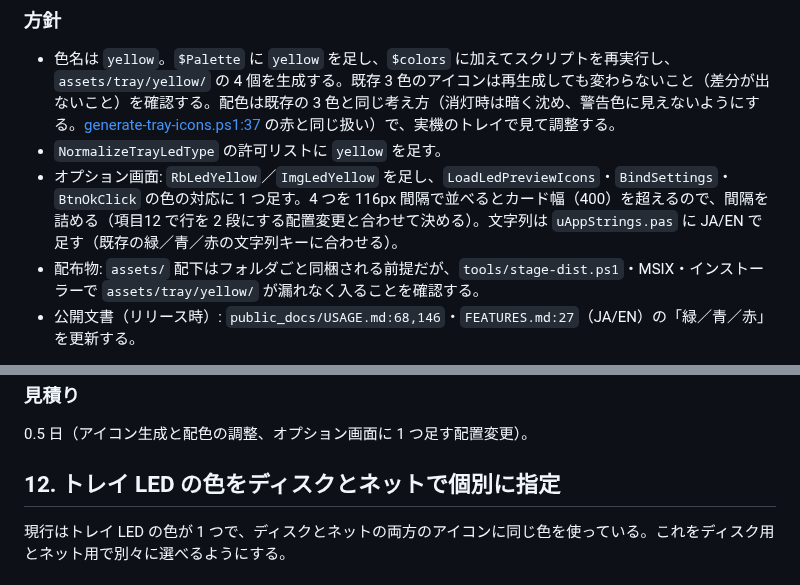
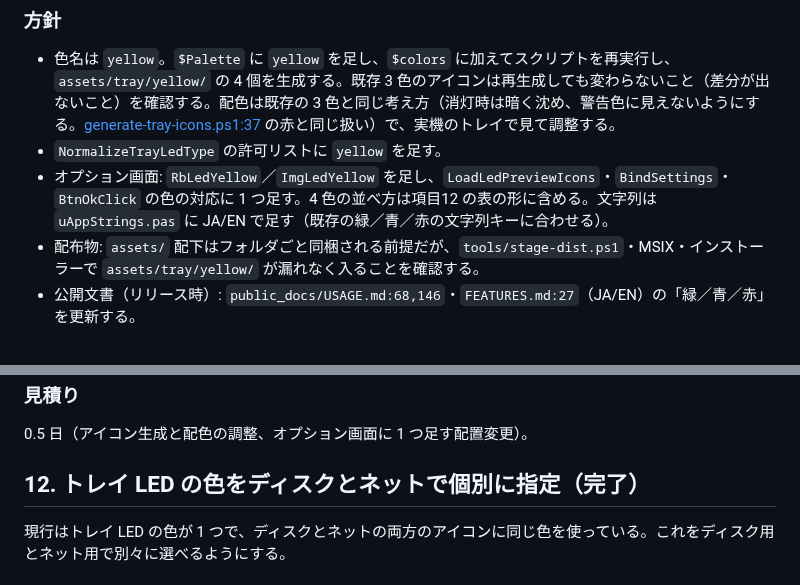
Before and after one commit to soramimi6/DiskLED, a Markdown page: docs/PLANNED-3.3.0.md, 2 parts joined by grey strips. Drawn GitHub-style.

```diff
--- a/docs/PLANNED-3.3.0.md
+++ b/docs/PLANNED-3.3.0.md
@@ -409,7 +409,7 @@
 
 - 色名は `yellow`。`$Palette` に `yellow` を足し、`$colors` に加えてスクリプトを再実行し、`assets/tray/yellow/` の 4 個を生成する。既存 3 色のアイコンは再生成しても変わらないこと（差分が出ないこと）を確認する。配色は既存の 3 色と同じ考え方（消灯時は暗く沈め、警告色に見えないようにする。[generate-tray-icons.ps1:37](../tools/generate-tray-icons.ps1#L37) の赤と同じ扱い）で、実機のトレイで見て調整する。
 - `NormalizeTrayLedType` の許可リストに `yellow` を足す。
-- オプション画面: `RbLedYellow`／`ImgLedYellow` を足し、`LoadLedPreviewIcons`・`BindSettings`・`BtnOkClick` の色の対応に 1 つ足す。4 つを 116px 間隔で並べるとカード幅（400）を超えるので、間隔を詰める（項目12 で行を 2 段にする配置変更と合わせて決める）。文字列は `uAppStrings.pas` に JA/EN で足す（既存の緑／青／赤の文字列キーに合わせる）。
+- オプション画面: `RbLedYellow`／`ImgLedYellow` を足し、`LoadLedPreviewIcons`・`BindSettings`・`BtnOkClick` の色の対応に 1 つ足す。4 色の並べ方は項目12 の表の形に含める。文字列は `uAppStrings.pas` に JA/EN で足す（既存の緑／青／赤の文字列キーに合わせる）。
 - 配布物: `assets/` 配下はフォルダごと同梱される前提だが、`tools/stage-dist.ps1`・MSIX・インストーラーで `assets/tray/yellow/` が漏れなく入ることを確認する。
 - 公開文書（リリース時）: `public_docs/USAGE.md:68,146`・`FEATURES.md:27`（JA/EN）の「緑／青／赤」を更新する。
 
@@ -423,7 +423,7 @@
 
 0.5 日（アイコン生成と配色の調整、オプション画面に 1 つ足す配置変更）。
 
-## 12. トレイ LED の色をディスクとネットで個別に指定
+## 12. トレイ LED の色をディスクとネットで個別に指定（完了）
 
 現行はトレイ LED の色が 1 つで、ディスクとネットの両方のアイコンに同じ色を使っている。これをディスク用とネット用で別々に選べるようにする。
 
```
Also changed, not shown: other parts of docs/PLANNED-3.3.0.md (+6 -6 lines).
